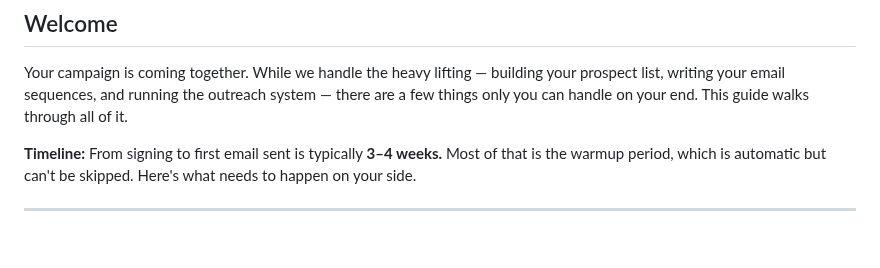
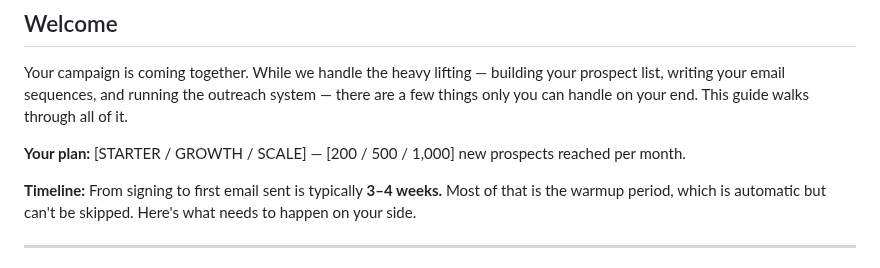
Before and after one commit to BotGob/argusreach-ops, a Markdown page: ops/client-onboarding-guide.md, the part around the change. GitHub-like rendering; blank space fills up the shorter version.

Commit message:
docs: plan tiers consistent across all docs — client onboarding guide, memory, sop all reference starter/growth/scale volumes

```diff
--- a/ops/client-onboarding-guide.md
+++ b/ops/client-onboarding-guide.md
@@ -10,6 +10,8 @@
 ## Welcome
 
 Your campaign is coming together. While we handle the heavy lifting — building your prospect list, writing your email sequences, and running the outreach system — there are a few things only you can handle on your end. This guide walks through all of it.
+
+**Your plan:** [STARTER / GROWTH / SCALE] — [200 / 500 / 1,000] new prospects reached per month.
 
 **Timeline:** From signing to first email sent is typically **3–4 weeks.** Most of that is the warmup period, which is automatic but can't be skipped. Here's what needs to happen on your side.
 
```
